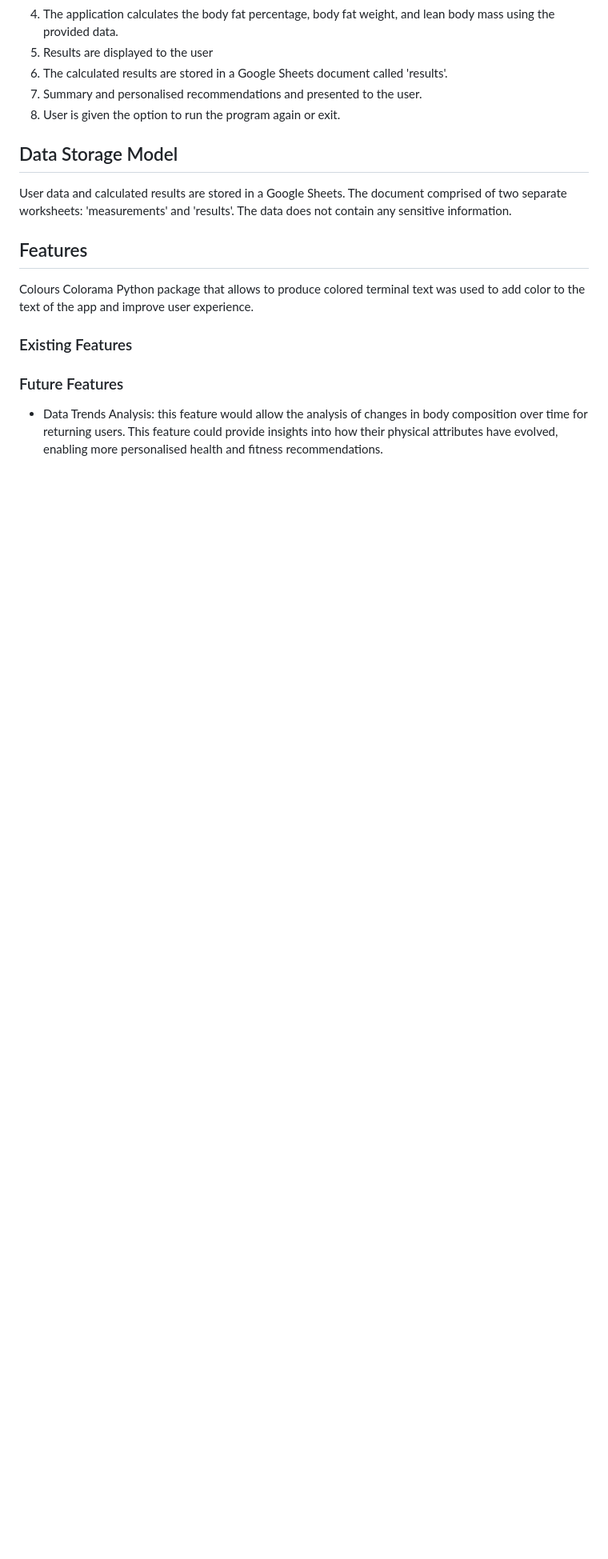
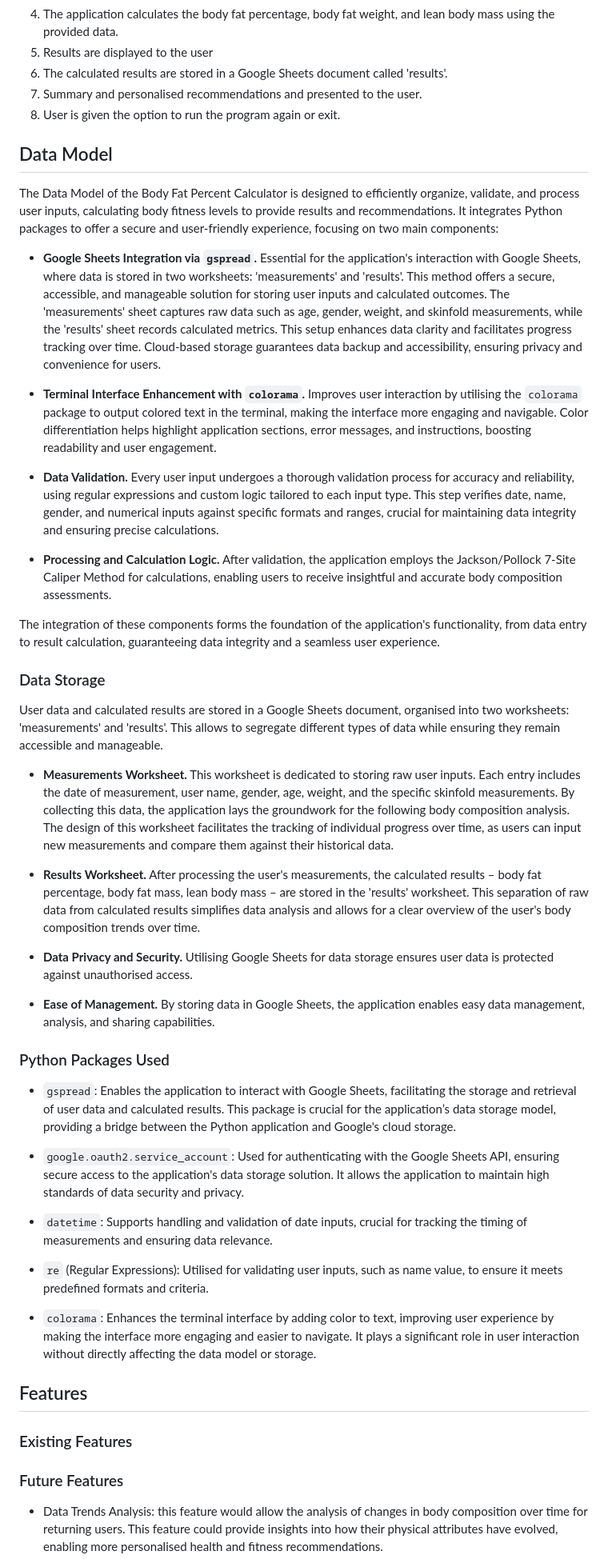
Before and after one commit to KatePaulauskas/body-fat-percent-calculator, a Markdown page: README.md, the part around one of its changes. Shown at 80% size. Rendered like a GitHub page; blank space fills up the shorter version.

Commit message:
docs: add information on Data Mode, Data Storage and Python Packages used to the README.md file.

```diff
--- a/README.md
+++ b/README.md
@@ -39,13 +39,46 @@ The application's logic flows as follows:
 7. Summary and personalised recommendations and presented to the user.
 8. User is given the option to run the program again or exit.
 
+## Data Model
 
-## Data Storage Model
-User data and calculated results are stored in a Google Sheets. The document comprised of two separate worksheets: 'measurements' and 'results'. The data does not contain any sensitive information.
+The Data Model of the Body Fat Percent Calculator is designed to efficiently organize, validate, and process user inputs, calculating body fitness levels to provide results and recommendations. It integrates Python packages to offer a secure and user-friendly experience, focusing on two main components:
+
+- **Google Sheets Integration via `gspread`.** Essential for the application's interaction with Google Sheets, where data is stored in two worksheets: 'measurements' and 'results'. This method offers a secure, accessible, and manageable solution for storing user inputs and calculated outcomes. The 'measurements' sheet captures raw data such as age, gender, weight, and skinfold measurements, while the 'results' sheet records calculated metrics. This setup enhances data clarity and facilitates progress tracking over time. Cloud-based storage guarantees data backup and accessibility, ensuring privacy and convenience for users.
+
+- **Terminal Interface Enhancement with `colorama`.** Improves user interaction by utilising the `colorama` package to output colored text in the terminal, making the interface more engaging and navigable. Color differentiation helps highlight application sections, error messages, and instructions, boosting readability and user engagement.
+
+- **Data Validation.** Every user input undergoes a thorough validation process for accuracy and reliability, using regular expressions and custom logic tailored to each input type. This step verifies date, name, gender, and numerical inputs against specific formats and ranges, crucial for maintaining data integrity and ensuring precise calculations.
+
+- **Processing and Calculation Logic.** After validation, the application employs the Jackson/Pollock 7-Site Caliper Method for calculations, enabling users to receive insightful and accurate body composition assessments.
+
+The integration of these components forms the foundation of the application's functionality, from data entry to result calculation, guaranteeing data integrity and a seamless user experience.
+
+### Data Storage
+
+User data and calculated results are stored in a Google Sheets document, organised into two worksheets: 'measurements' and 'results'. This allows to segregate different types of data while ensuring they remain accessible and manageable.
+
+- **Measurements Worksheet.** This worksheet is dedicated to storing raw user inputs. Each entry includes the date of measurement, user name, gender, age, weight, and the specific skinfold measurements. By collecting this data, the application lays the groundwork for the following body composition analysis. The design of this worksheet facilitates the tracking of individual progress over time, as users can input new measurements and compare them against their historical data.
+
+- **Results Worksheet.** After processing the user's measurements, the calculated results – body fat percentage, body fat mass, lean body mass – are stored in the 'results' worksheet. This separation of raw data from calculated results simplifies data analysis and allows for a clear overview of the user's body composition trends over time.
+
+- **Data Privacy and Security.** Utilising Google Sheets for data storage ensures user data is protected against unauthorised access.
+
+- **Ease of Management.** By storing data in Google Sheets, the application enables easy data management, analysis, and sharing capabilities.
+
+
+### Python Packages Used
+
+- `gspread`: Enables the application to interact with Google Sheets, facilitating the storage and retrieval of user data and calculated results. This package is crucial for the application’s data storage model, providing a bridge between the Python application and Google's cloud storage.
+
+- `google.oauth2.service_account`: Used for authenticating with the Google Sheets API, ensuring secure access to the application's data storage solution. It allows the application to maintain high standards of data security and privacy.
+
+- `datetime`: Supports handling and validation of date inputs, crucial for tracking the timing of measurements and ensuring data relevance.
+
+- `re` (Regular Expressions): Utilised for validating user inputs, such as name value, to ensure it meets predefined formats and criteria.
+
+- `colorama`: Enhances the terminal interface by adding color to text, improving user experience by making the interface more engaging and easier to navigate. It plays a significant role in user interaction without directly affecting the data model or storage.
 
 ## Features
-Colours
-Colorama Python package that allows  to produce colored terminal text was used to add color to the text of the app and improve user experience.
 
 ### Existing Features
 
```
Also changed, not shown: other parts of README.md (+2 -2 lines).
